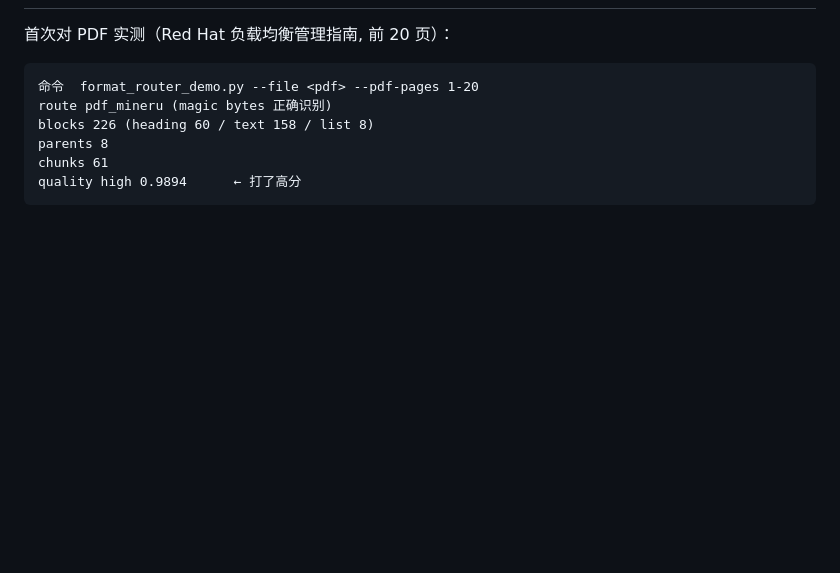
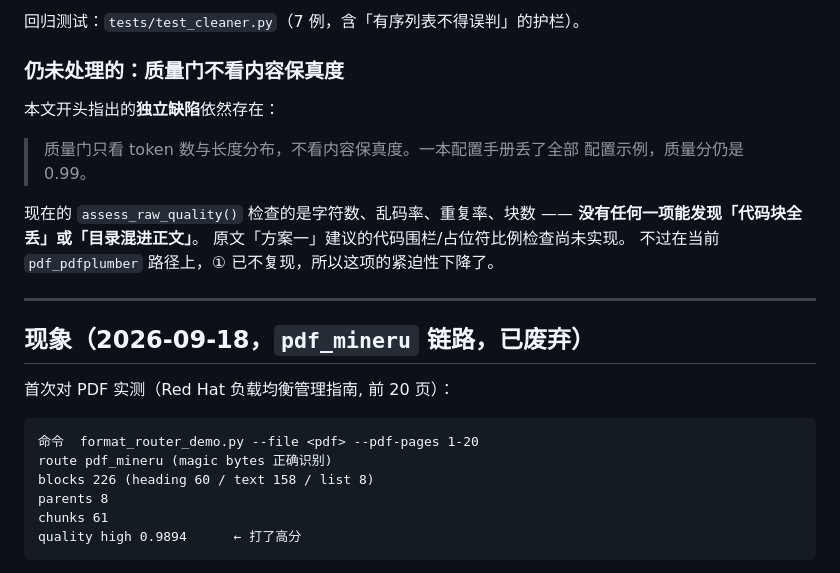
Before and after one commit to NaoYUN77/agentic-rag-from-any-text-formatting, a Markdown page: issues/12_pdf_content_loss.md, the part around one of its changes. GitHub-like rendering; blank space fills up the shorter version.

```diff
--- a/issues/12_pdf_content_loss.md
+++ b/issues/12_pdf_content_loss.md
@@ -6,3 +74,20 @@
+回归测试：`tests/test_cleaner.py`（7 例，含「有序列表不得误判」的护栏）。
+
+### 仍未处理的：质量门不看内容保真度
+
+本文开头指出的**独立缺陷**依然存在：
+
+> 质量门只看 token 数与长度分布，不看内容保真度。一本配置手册丢了全部
+> 配置示例，质量分仍是 0.99。
+
+现在的 `assess_raw_quality()` 检查的是字符数、乱码率、重复率、块数 ——
+**没有任何一项能发现「代码块全丢」或「目录混进正文」**。
+原文「方案一」建议的代码围栏/占位符比例检查尚未实现。
+不过在当前 `pdf_pdfplumber` 路径上，① 已不复现，所以这项的紧迫性下降了。
+
+---
+
+## 现象（2026-09-18，`pdf_mineru` 链路，已废弃）
 
 首次对 PDF 实测（Red Hat 负载均衡管理指南, 前 20 页）：
 
```
Also changed, not shown: other parts of issues/12_pdf_content_loss.md (+70 -2 lines), CHANGELOG.md (+10 -0 lines), issues/README.md (+2 -2 lines).
